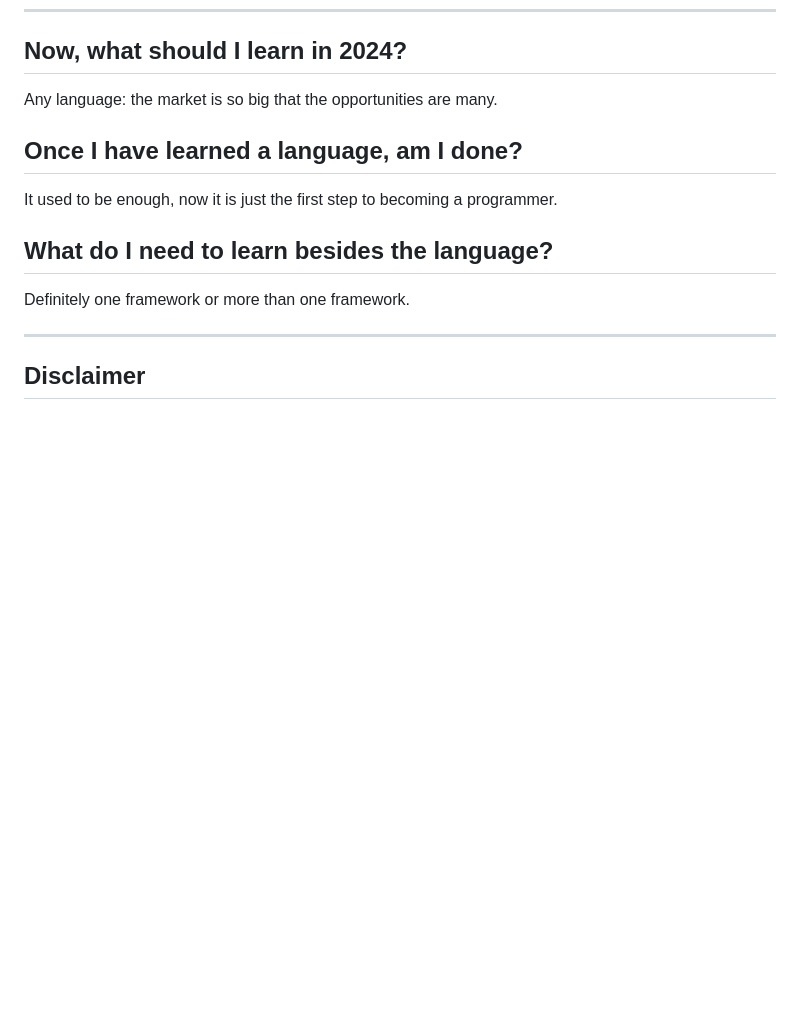
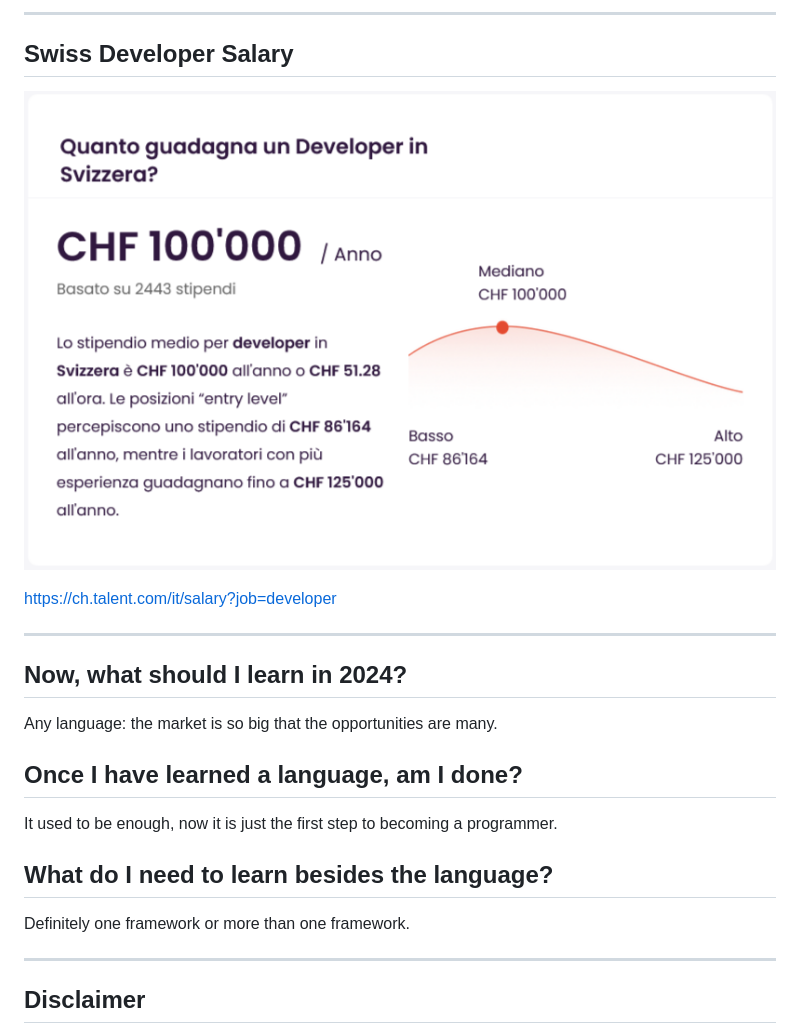
Before and after one commit to matteobaccan/ProgrammingLanguagesOfTomorrow, a Markdown page: slide/ProgrammingLanguagesOfTomorrow.md, the part around one of its changes. Rendered like a GitHub page; pictures changed too: slide/img/ral-ch.png (added); blank space fills up the shorter version.

Commit message:
Update settings.json and add images to ProgrammingLanguagesOfTomorrow.md

```diff
--- a/slide/ProgrammingLanguagesOfTomorrow.md
+++ b/slide/ProgrammingLanguagesOfTomorrow.md
@@ -167,3 +181,13 @@ What web technology should we learn according to Stack Overflow?
+---
+
+## Swiss Developer Salary
+
+![width:750px center](img/ral-ch.png)
+
+<https://ch.talent.com/it/salary?job=developer>
+
+---
+
 ## Now, what should I learn in 2024?
 
 Any language: the market is so big that the opportunities are many.
```
Also changed, not shown: other parts of slide/ProgrammingLanguagesOfTomorrow.md (+14 -0 lines), slide/img/ral-de.png (added), slide/img/ral-ita.png (added).
